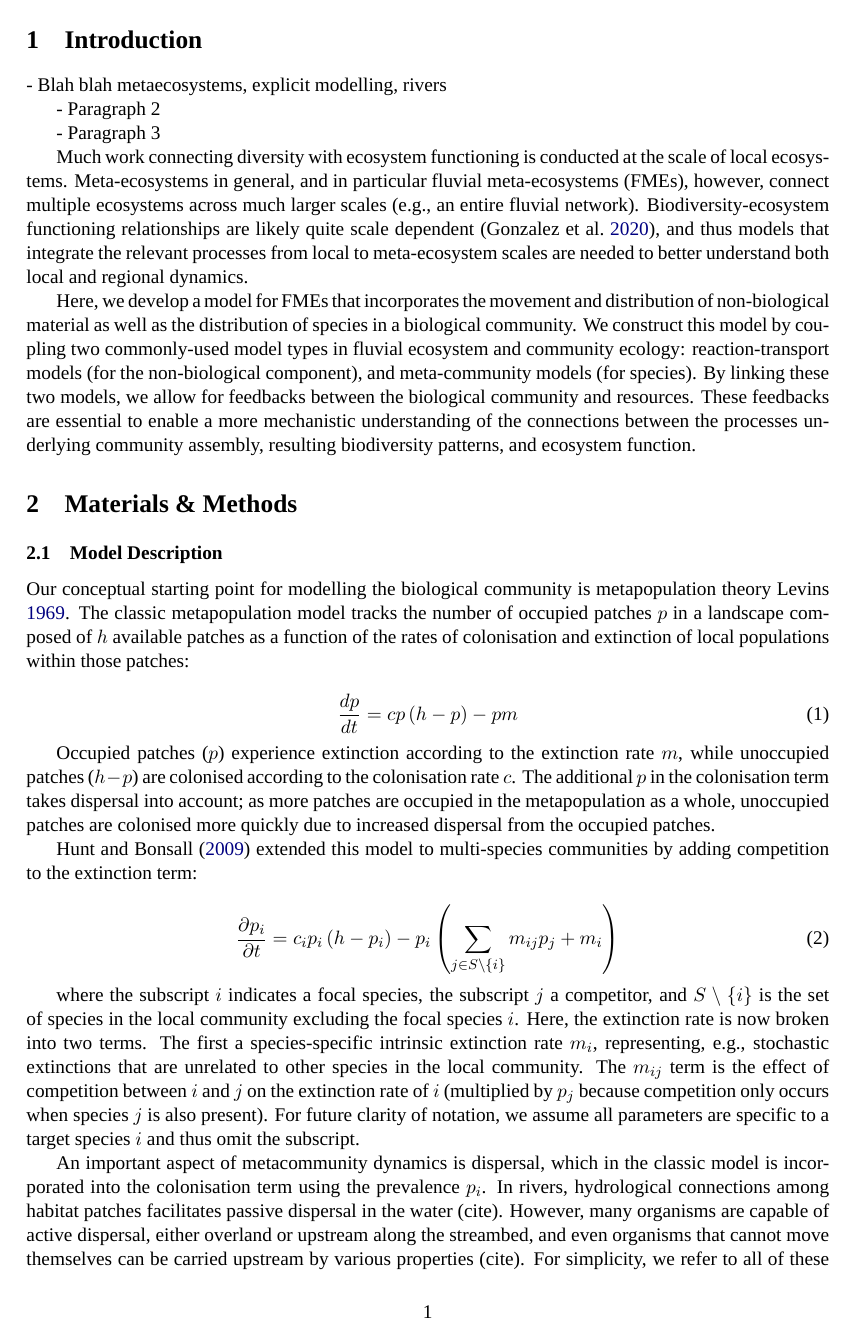
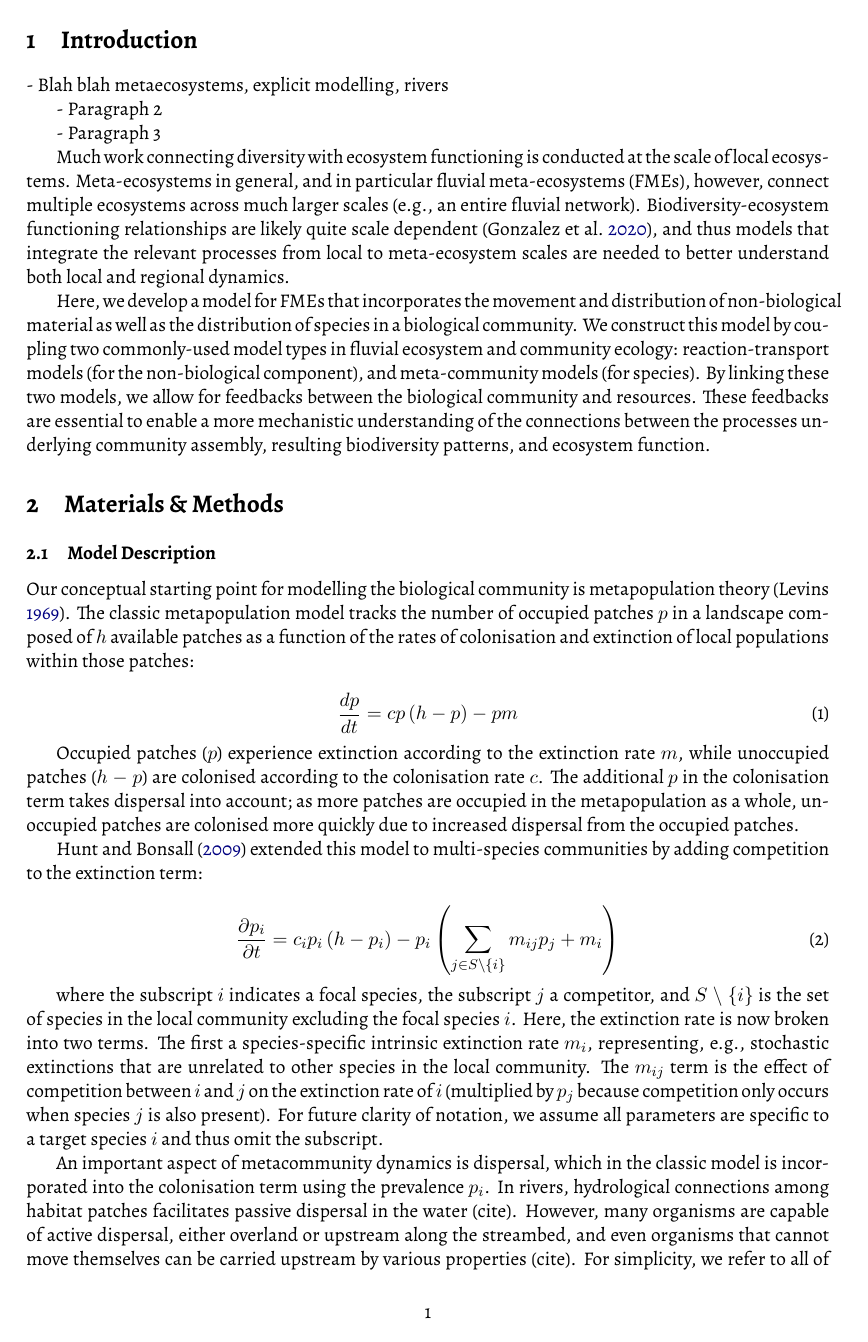
Before and after one commit to mtalluto/FLUFLUX_model, a LaTeX paper (tex/model_ms.tex): page 2 of 4. Compiled offline with XeLaTeX; a missing font is replaced by an installed copy or a similar font.

Commit message:
Small fix

```diff
--- a/tex/model_ms.tex
+++ b/tex/model_ms.tex
@@ -27,7 +27,7 @@
 
 % fonts
 \usepackage{fontspec}
-\setmainfont{Adobe Text Pro}
+\setmainfont{Alegreya}
 % \setmainfont{Georgia}  % another nice option
 \setsansfont{Source Sans Pro}
 
@@ -130,7 +130,7 @@ These feedbacks are essential to enable a more mechanistic understanding of the
 
 \subsection{Model Description}
 
-Our conceptual starting point for modelling the biological community is metapopulation theory \cite{Levins1969}.
+Our conceptual starting point for modelling the biological community is metapopulation theory \autocite{Levins1969}.
 The classic metapopulation model tracks the number of occupied patches $p$ in a landscape composed of $h$ available patches as a function of the rates of colonisation and extinction of local populations within those patches:
 
 \begin{equation}
```
